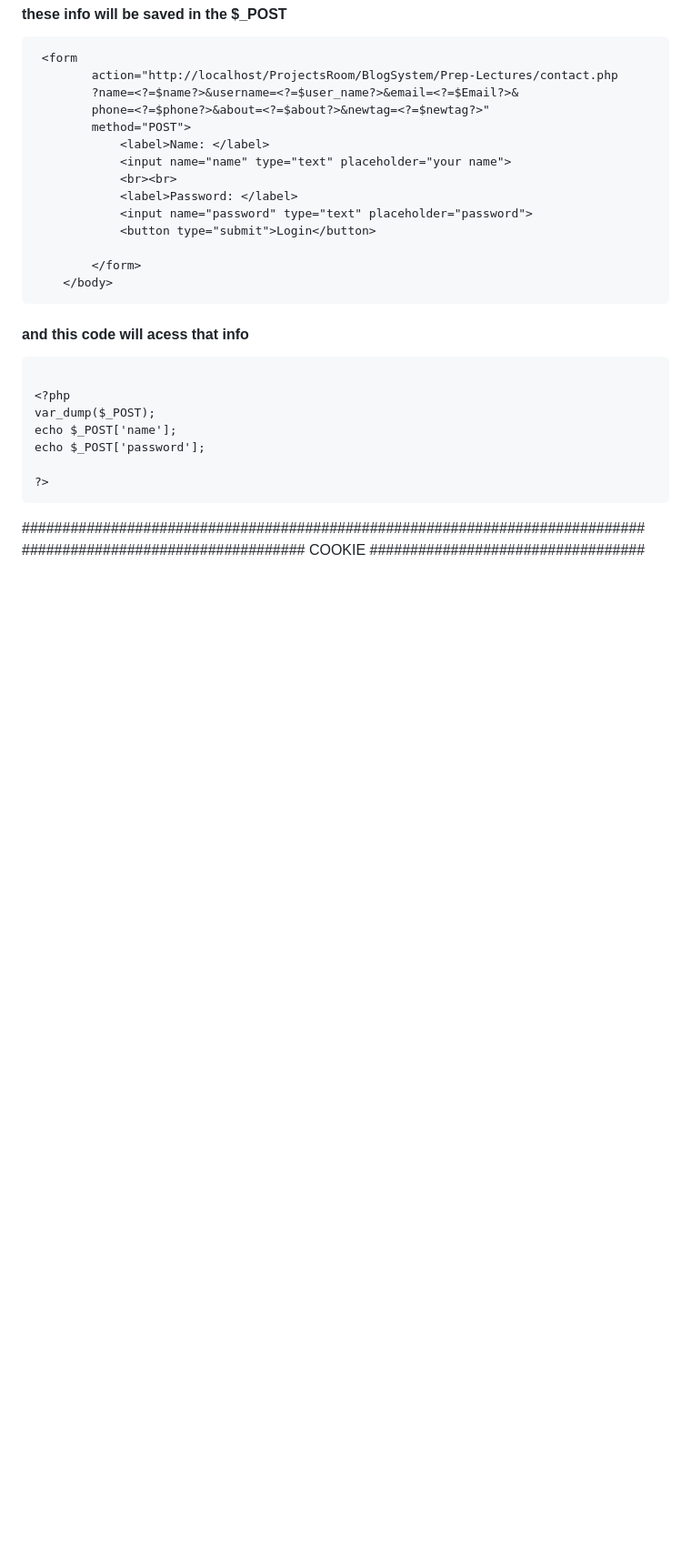
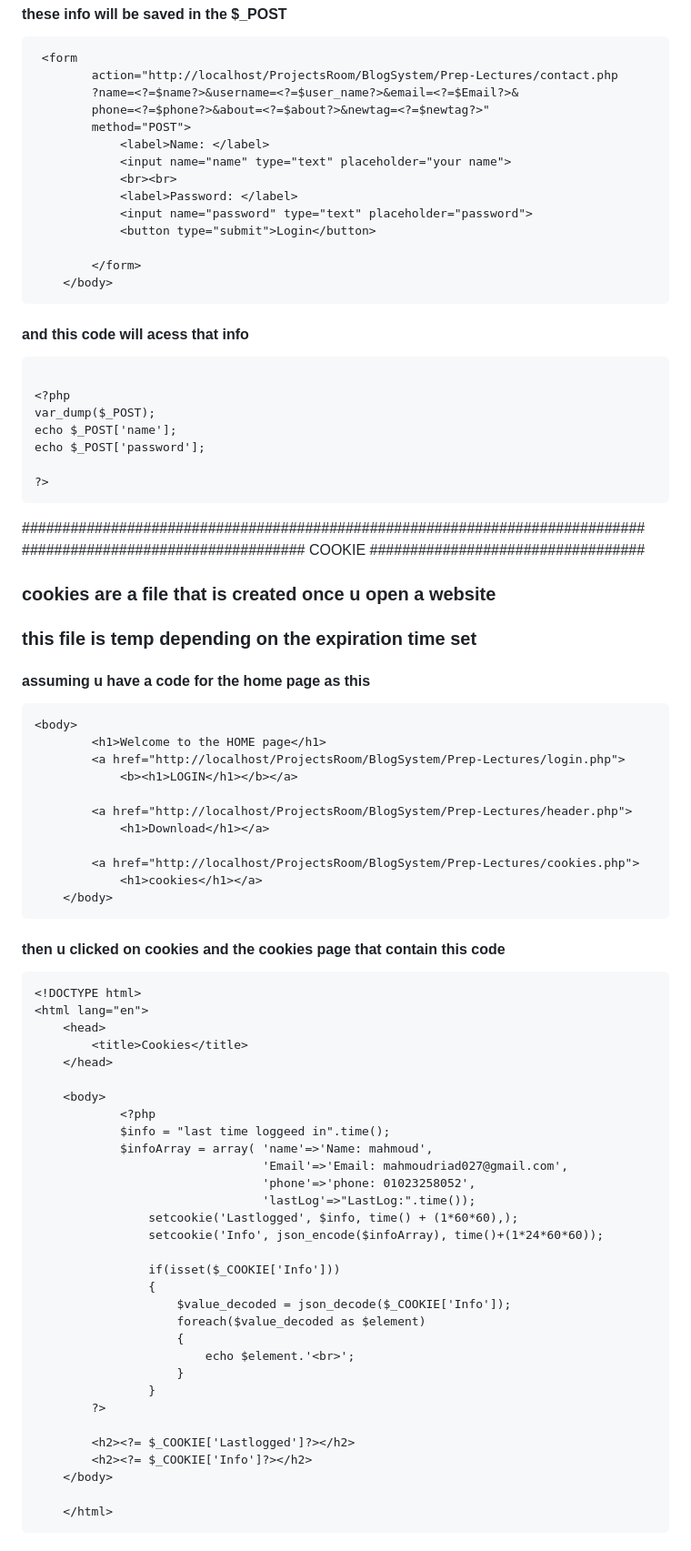
Before and after one commit to mahmoudRiad22/Tech_academy_BackEnd_in_php-by.AhmedTahoon, a Markdown page: 1-BlogSystemProject/Prep-Lectures/HowTo.md, the part around the change. Shown at 91% size. Drawn GitHub-style; blank space fills up the shorter version.

Commit message:
Update HowTo.md
adding the cookies

````diff
--- a/1-BlogSystemProject/Prep-Lectures/HowTo.md
+++ b/1-BlogSystemProject/Prep-Lectures/HowTo.md
@@ -187,3 +187,55 @@ echo $_POST['password'];
 ```
 #############################################################################
 ################################### COOKIE ##################################
+
+### cookies are a file that is created once u open a website
+### this file is temp depending on the expiration time set
+#### assuming u have a code for the home page as this
+```
+<body>
+        <h1>Welcome to the HOME page</h1>
+        <a href="http://localhost/ProjectsRoom/BlogSystem/Prep-Lectures/login.php">
+            <b><h1>LOGIN</h1></b></a>
+
+        <a href="http://localhost/ProjectsRoom/BlogSystem/Prep-Lectures/header.php">
+            <h1>Download</h1></a>
+
+        <a href="http://localhost/ProjectsRoom/BlogSystem/Prep-Lectures/cookies.php">
+            <h1>cookies</h1></a>
+    </body>
+```
+
+#### then u clicked on cookies and the cookies page that contain this code
+```
+<!DOCTYPE html>
+<html lang="en">
+    <head>
+        <title>Cookies</title>
+    </head>
+
+    <body>
+            <?php
+            $info = "last time loggeed in".time();
+            $infoArray = array( 'name'=>'Name: mahmoud',
+                                'Email'=>'Email: mahmoudriad027@gmail.com',
+                                'phone'=>'phone: 01023258052',
+                                'lastLog'=>"LastLog:".time());
+                setcookie('Lastlogged', $info, time() + (1*60*60),);
+                setcookie('Info', json_encode($infoArray), time()+(1*24*60*60));
+
+                if(isset($_COOKIE['Info']))
+                {
+                    $value_decoded = json_decode($_COOKIE['Info']);
+                    foreach($value_decoded as $element)
+                    {
+                        echo $element.'<br>';
+                    }
+                }
+        ?>
+
+        <h2><?= $_COOKIE['Lastlogged']?></h2>
+        <h2><?= $_COOKIE['Info']?></h2>
+    </body>
+
+    </html>
+```
````
